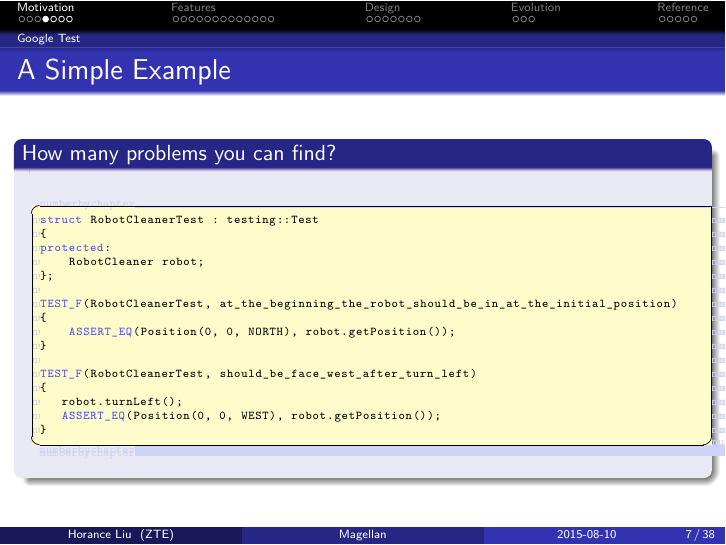
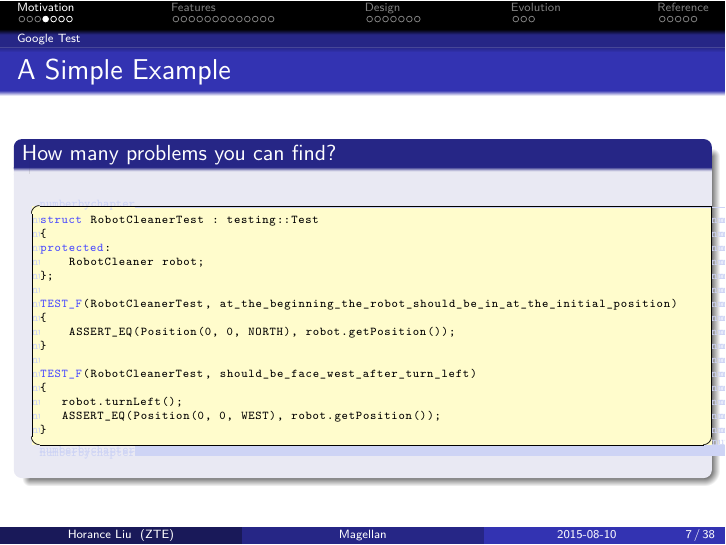
Before and after one commit to horance-liu/cut, LaTeX slides (doc/magellan.tex, which reads doc/setup/format.tex): page 7 of 38. Compiled offline with XeLaTeX; a missing font is replaced by an installed copy or a similar font.

```diff
--- a/doc/setup/format.tex
+++ b/doc/setup/format.tex
@@ -55,7 +55,7 @@
    breakindent=1em,
    % keywordstyle=\bfseries, %% 关键字高亮
    morekeywords={alignas, alignof, char16_t, char32_t, constexpr, decltype, noexcept, nullptr, static_assert, thread_local, OVERRIDE, INTERFACE, ABSTRACT, ROLE, USE_ROLE, IMPL_ROLE, __def_transaction,__def,__as,__as_procedure,__as_prot_procedure,__params,__apply,__with,
-   before, after, before_class, after_class, before_all, after_all, TEST_F, TEST, TEST_G, it, ASSERT_EQ, ASSERT_NE, ASSERT_TRUE, ASSERT_FALSE, ASSERT_THAT, expect_that, describe, FIXTURE, SETUP, TEARDOWN, SETUP_CLASS, TEARDOWN_CLASS, BEFORE, AFTER, BEFORE_CLASS, AFTER_CLASS, BEFORE_ALL, AFTER_ALL, eq, ne, le, le, gt, ge, is, is_not, nil, starts_with, ends_with, be_true, be_false, nil,
+   before, after, before_class, after_class, before_all, after_all, TEST_F, TEST, TEST_G, it, ASSERT_THAT, ASSERT_NE, ASSERT_TRUE, ASSERT_FALSE, ASSERT_THAT, expect_that, describe, FIXTURE, SETUP, TEARDOWN, SETUP_CLASS, TEARDOWN_CLASS, BEFORE, AFTER, BEFORE_CLASS, AFTER_CLASS, BEFORE_ALL, AFTER_ALL, eq, ne, le, le, gt, ge, is, is_not, nil, starts_with, ends_with, be_true, be_false, nil,
    __transaction,__procedure, __prot_procedure, __throw, __fix, __sync,__asyn,
    __concurrent,__sequential,__optional,__switch,__case, __loop0, __loop1,
    __timer_prot,__sleep,
```
Also changed, not shown: CMakeLists.txt (+1 -1 lines), README-zh.md, doc/content/motivation.tex (line endings or trailing spaces).
